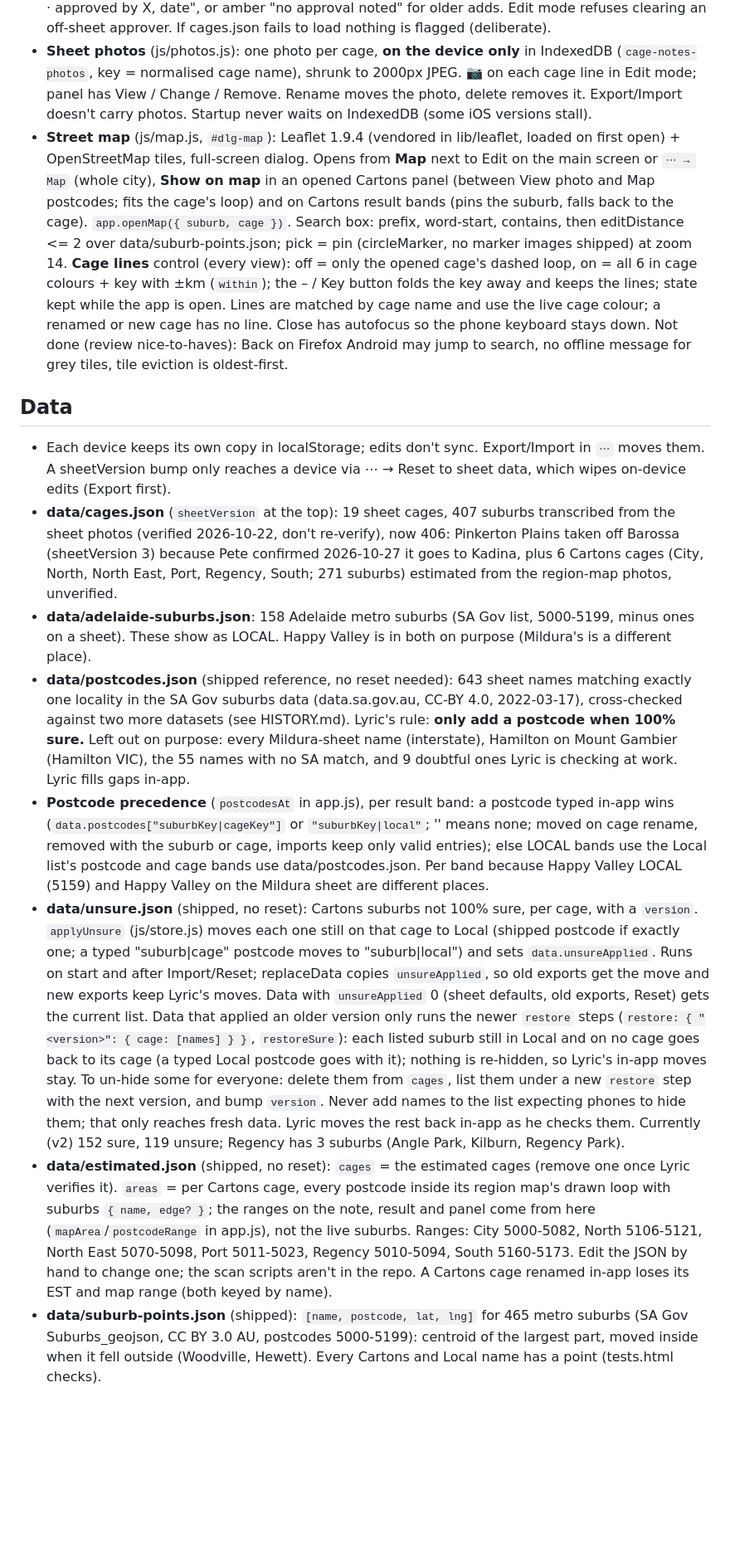
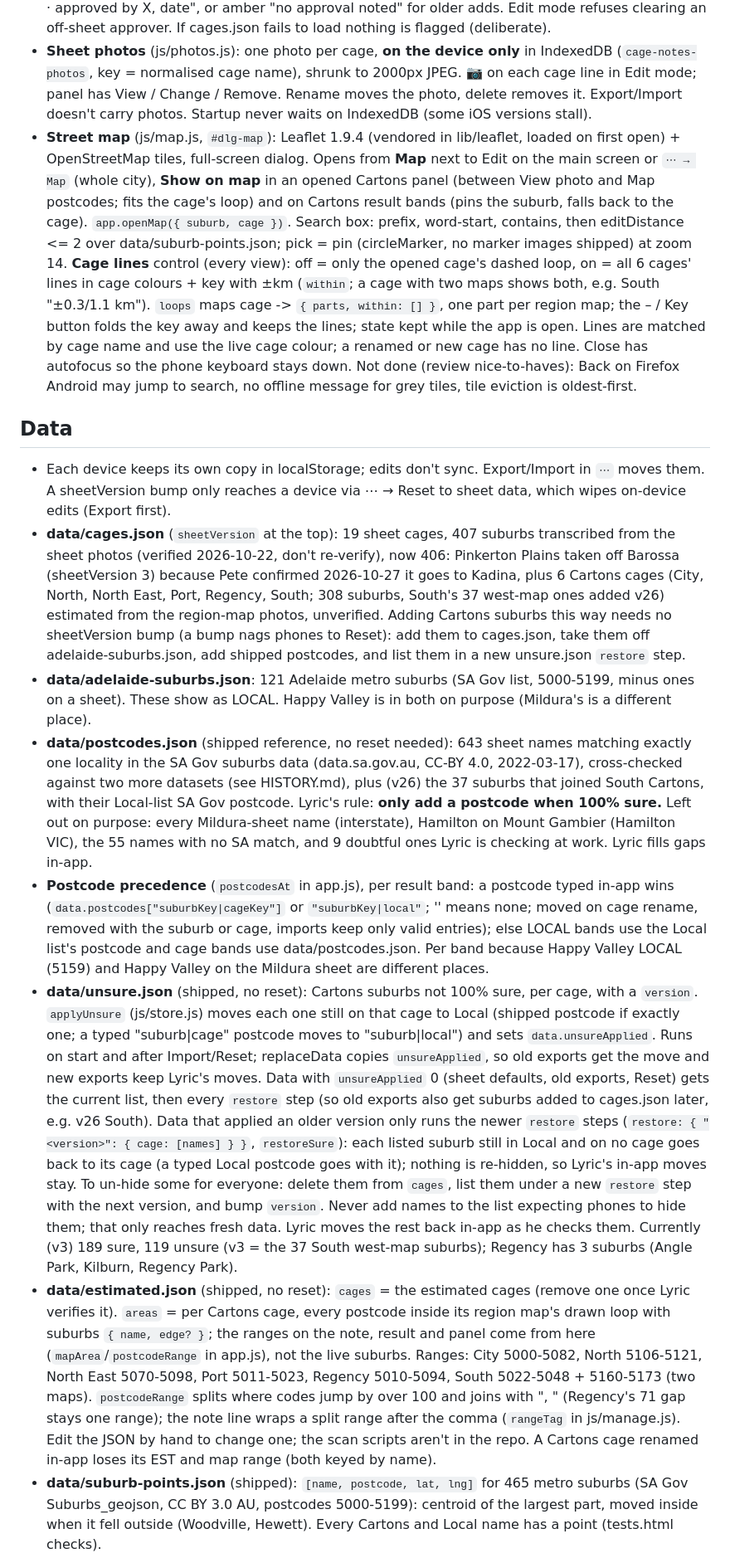
Before and after one commit to Lyric28-bit/cage-finder, a Markdown page: CLAUDE.md, the part around one of its changes. Shown at 83% size. Rendered like a GitHub page; blank space fills up the shorter version.

Commit message:
Docs: v26 second South Cartons map in CLAUDE.md and HISTORY.md
Co-Authored-By: Claude Opus 5.5 <noreply@anthropic.com>

```diff
--- a/CLAUDE.md
+++ b/CLAUDE.md
@@ -24,14 +25,14 @@ Installable offline PWA for a warehouse sorter: type a suburb from a parcel stic
 - **Look-alike warning** (`similarPlaces` in js/match.js): the result lists names 1 letter off (2 when both are 6+ letters) that go to a different cage, e.g. Enfield LOCAL vs Penfield North Cartons. Worked out live. Same-destination pairs and short names skipped on purpose. Each is a button opening its own result.
 - **Approved by**: adding or moving a suburb into a cage where it isn't on the sheets needs a name (add/move dialog `add-approver`, Edit-mode add line; never pre-filled). Stored in `data.approvals` (`suburb|cage` -> { by, at: YYYY-MM-DD }), moved on rename, removed with the suburb/cage and by applyUnsure, filtered in replaceData, exported. "On the sheets" = data/cages.json minus unsure.json (`ref.sheet`, `onSheet` in app.js). A renamed cage keeps `cage.sheetName` (its first name; no other cage may take it); `linkSheetNames` (in migrate) links cages renamed before this existed to the unclaimed sheet cage sharing over half their suburbs. Result and note show "Not on the sheets · approved by X, date", or amber "no approval noted" for older adds. Edit mode refuses clearing an off-sheet approver. If cages.json fails to load nothing is flagged (deliberate).
 - **Sheet photos** (js/photos.js): one photo per cage, **on the device only** in IndexedDB (`cage-notes-photos`, key = normalised cage name), shrunk to 2000px JPEG. 📷 on each cage line in Edit mode; panel has View / Change / Remove. Rename moves the photo, delete removes it. Export/Import doesn't carry photos. Startup never waits on IndexedDB (some iOS versions stall).
-- **Street map** (js/map.js, `#dlg-map`): Leaflet 1.9.4 (vendored in lib/leaflet, loaded on first open) + OpenStreetMap tiles, full-screen dialog. Opens from **Map** next to Edit on the main screen or `⋯ → Map` (whole city), **Show on map** in an opened Cartons panel (between View photo and Map postcodes; fits the cage's loop) and on Cartons result bands (pins the suburb, falls back to the cage). `app.openMap({ suburb, cage })`. Search box: prefix, word-start, contains, then editDistance <= 2 over data/suburb-points.json; pick = pin (circleMarker, no marker images shipped) at zoom 14. **Cage lines** control (every view): off = only the opened cage's dashed loop, on = all 6 in cage colours + key with ±km (`within`); the – / Key button folds the key away and keeps the lines; state kept while the app is open. Lines are matched by cage name and use the live cage colour; a renamed or new cage has no line. Close has autofocus so the phone keyboard stays down. Not done (review nice-to-haves): Back on Firefox Android may jump to search, no offline message for grey tiles, tile eviction is oldest-first.
+- **Street map** (js/map.js, `#dlg-map`): Leaflet 1.9.4 (vendored in lib/leaflet, loaded on first open) + OpenStreetMap tiles, full-screen dialog. Opens from **Map** next to Edit on the main screen or `⋯ → Map` (whole city), **Show on map** in an opened Cartons panel (between View photo and Map postcodes; fits the cage's loop) and on Cartons result bands (pins the suburb, falls back to the cage). `app.openMap({ suburb, cage })`. Search box: prefix, word-start, contains, then editDistance <= 2 over data/suburb-points.json; pick = pin (circleMarker, no marker images shipped) at zoom 14. **Cage lines** control (every view): off = only the opened cage's dashed loop, on = all 6 cages' lines in cage colours + key with ±km (`within`; a cage with two maps shows both, e.g. South "±0.3/1.1 km"). `loops` maps cage -> `{ parts, within: [] }`, one part per region map; the – / Key button folds the key away and keeps the lines; state kept while the app is open. Lines are matched by cage name and use the live cage colour; a renamed or new cage has no line. Close has autofocus so the phone keyboard stays down. Not done (review nice-to-haves): Back on Firefox Android may jump to search, no offline message for grey tiles, tile eviction is oldest-first.
 
 ## Data
 - Each device keeps its own copy in localStorage; edits don't sync. Export/Import in `⋯` moves them. A sheetVersion bump only reaches a device via ⋯ → Reset to sheet data, which wipes on-device edits (Export first).
-- **data/cages.json** (`sheetVersion` at the top): 19 sheet cages, 407 suburbs transcribed from the sheet photos (verified 2026-10-22, don't re-verify), now 406: Pinkerton Plains taken off Barossa (sheetVersion 3) because Pete confirmed 2026-10-27 it goes to Kadina, plus 6 Cartons cages (City, North, North East, Port, Regency, South; 271 suburbs) estimated from the region-map photos, unverified.
-- **data/adelaide-suburbs.json**: 158 Adelaide metro suburbs (SA Gov list, 5000-5199, minus ones on a sheet). These show as LOCAL. Happy Valley is in both on purpose (Mildura's is a different place).
-- **data/postcodes.json** (shipped reference, no reset needed): 643 sheet names matching exactly one locality in the SA Gov suburbs data (data.sa.gov.au, CC-BY 4.0, 2022-03-17), cross-checked against two more datasets (see HISTORY.md). Lyric's rule: **only add a postcode when 100% sure.** Left out on purpose: every Mildura-sheet name (interstate), Hamilton on Mount Gambier (Hamilton VIC), the 55 names with no SA match, and 9 doubtful ones Lyric is checking at work. Lyric fills gaps in-app.
+- **data/cages.json** (`sheetVersion` at the top): 19 sheet cages, 407 suburbs transcribed from the sheet photos (verified 2026-10-22, don't re-verify), now 406: Pinkerton Plains taken off Barossa (sheetVersion 3) because Pete confirmed 2026-10-27 it goes to Kadina, plus 6 Cartons cages (City, North, North East, Port, Regency, South; 308 suburbs, South's 37 west-map ones added v26) estimated from the region-map photos, unverified. Adding Cartons suburbs this way needs no sheetVersion bump (a bump nags phones to Reset): add them to cages.json, take them off adelaide-suburbs.json, add shipped postcodes, and list them in a new unsure.json `restore` step.
+- **data/adelaide-suburbs.json**: 121 Adelaide metro suburbs (SA Gov list, 5000-5199, minus ones on a sheet). These show as LOCAL. Happy Valley is in both on purpose (Mildura's is a different place).
+- **data/postcodes.json** (shipped reference, no reset needed): 643 sheet names matching exactly one locality in the SA Gov suburbs data (data.sa.gov.au, CC-BY 4.0, 2022-03-17), cross-checked against two more datasets (see HISTORY.md), plus (v26) the 37 suburbs that joined South Cartons, with their Local-list SA Gov postcode. Lyric's rule: **only add a postcode when 100% sure.** Left out on purpose: every Mildura-sheet name (interstate), Hamilton on Mount Gambier (Hamilton VIC), the 55 names with no SA match, and 9 doubtful ones Lyric is checking at work. Lyric fills gaps in-app.
 - **Postcode precedence** (`postcodesAt` in app.js), per result band: a postcode typed in-app wins (`data.postcodes["suburbKey|cageKey"]` or `"suburbKey|local"`; '' means none; moved on cage rename, removed with the suburb or cage, imports keep only valid entries); else LOCAL bands use the Local list's postcode and cage bands use data/postcodes.json. Per band because Happy Valley LOCAL (5159) and Happy Valley on the Mildura sheet are different places.
-- **data/unsure.json** (shipped, no reset): Cartons suburbs not 100% sure, per cage, with a `version`. `applyUnsure` (js/store.js) moves each one still on that cage to Local (shipped postcode if exactly one; a typed "suburb|cage" postcode moves to "suburb|local") and sets `data.unsureApplied`. Runs on start and after Import/Reset; replaceData copies `unsureApplied`, so old exports get the move and new exports keep Lyric's moves. Data with `unsureApplied` 0 (sheet defaults, old exports, Reset) gets the current list. Data that applied an older version only runs the newer `restore` steps (`restore: { "<version>": { cage: [names] } }`, `restoreSure`): each listed suburb still in Local and on no cage goes back to its cage (a typed Local postcode goes with it); nothing is re-hidden, so Lyric's in-app moves stay. To un-hide some for everyone: delete them from `cages`, list them under a new `restore` step with the next version, and bump `version`. Never add names to the list expecting phones to hide them; that only reaches fresh data. Lyric moves the rest back in-app as he checks them. Currently (v2) 152 sure, 119 unsure; Regency has 3 suburbs (Angle Park, Kilburn, Regency Park).
-- **data/estimated.json** (shipped, no reset): `cages` = the estimated cages (remove one once Lyric verifies it). `areas` = per Cartons cage, every postcode inside its region map's drawn loop with suburbs `{ name, edge? }`; the ranges on the note, result and panel come from here (`mapArea`/`postcodeRange` in app.js), not the live suburbs. Ranges: City 5000-5082, North 5106-5121, North East 5070-5098, Port 5011-5023, Regency 5010-5094, South 5160-5173. Edit the JSON by hand to change one; the scan scripts aren't in the repo. A Cartons cage renamed in-app loses its EST and map range (both keyed by name).
+- **data/unsure.json** (shipped, no reset): Cartons suburbs not 100% sure, per cage, with a `version`. `applyUnsure` (js/store.js) moves each one still on that cage to Local (shipped postcode if exactly one; a typed "suburb|cage" postcode moves to "suburb|local") and sets `data.unsureApplied`. Runs on start and after Import/Reset; replaceData copies `unsureApplied`, so old exports get the move and new exports keep Lyric's moves. Data with `unsureApplied` 0 (sheet defaults, old exports, Reset) gets the current list, then every `restore` step (so old exports also get suburbs added to cages.json later, e.g. v26 South). Data that applied an older version only runs the newer `restore` steps (`restore: { "<version>": { cage: [names] } }`, `restoreSure`): each listed suburb still in Local and on no cage goes back to its cage (a typed Local postcode goes with it); nothing is re-hidden, so Lyric's in-app moves stay. To un-hide some for everyone: delete them from `cages`, list them under a new `restore` step with the next version, and bump `version`. Never add names to the list expecting phones to hide them; that only reaches fresh data. Lyric moves the rest back in-app as he checks them. Currently (v3) 189 sure, 119 unsure (v3 = the 37 South west-map suburbs); Regency has 3 suburbs (Angle Park, Kilburn, Regency Park).
+- **data/estimated.json** (shipped, no reset): `cages` = the estimated cages (remove one once Lyric verifies it). `areas` = per Cartons cage, every postcode inside its region map's drawn loop with suburbs `{ name, edge? }`; the ranges on the note, result and panel come from here (`mapArea`/`postcodeRange` in app.js), not the live suburbs. Ranges: City 5000-5082, North 5106-5121, North East 5070-5098, Port 5011-5023, Regency 5010-5094, South 5022-5048 + 5160-5173 (two maps). `postcodeRange` splits where codes jump by over 100 and joins with ", " (Regency's 71 gap stays one range); the note line wraps a split range after the comma (`rangeTag` in js/manage.js). Edit the JSON by hand to change one; the scan scripts aren't in the repo. A Cartons cage renamed in-app loses its EST and map range (both keyed by name).
 - **data/suburb-points.json** (shipped): `[name, postcode, lat, lng]` for 465 metro suburbs (SA Gov Suburbs_geojson, CC BY 3.0 AU, postcodes 5000-5199): centroid of the largest part, moved inside when it fell outside (Woodville, Hewett). Every Cartons and Local name has a point (tests.html checks).
```
Also changed, not shown: other parts of CLAUDE.md (+5 -4 lines), HISTORY.md (+1 -0 lines).
